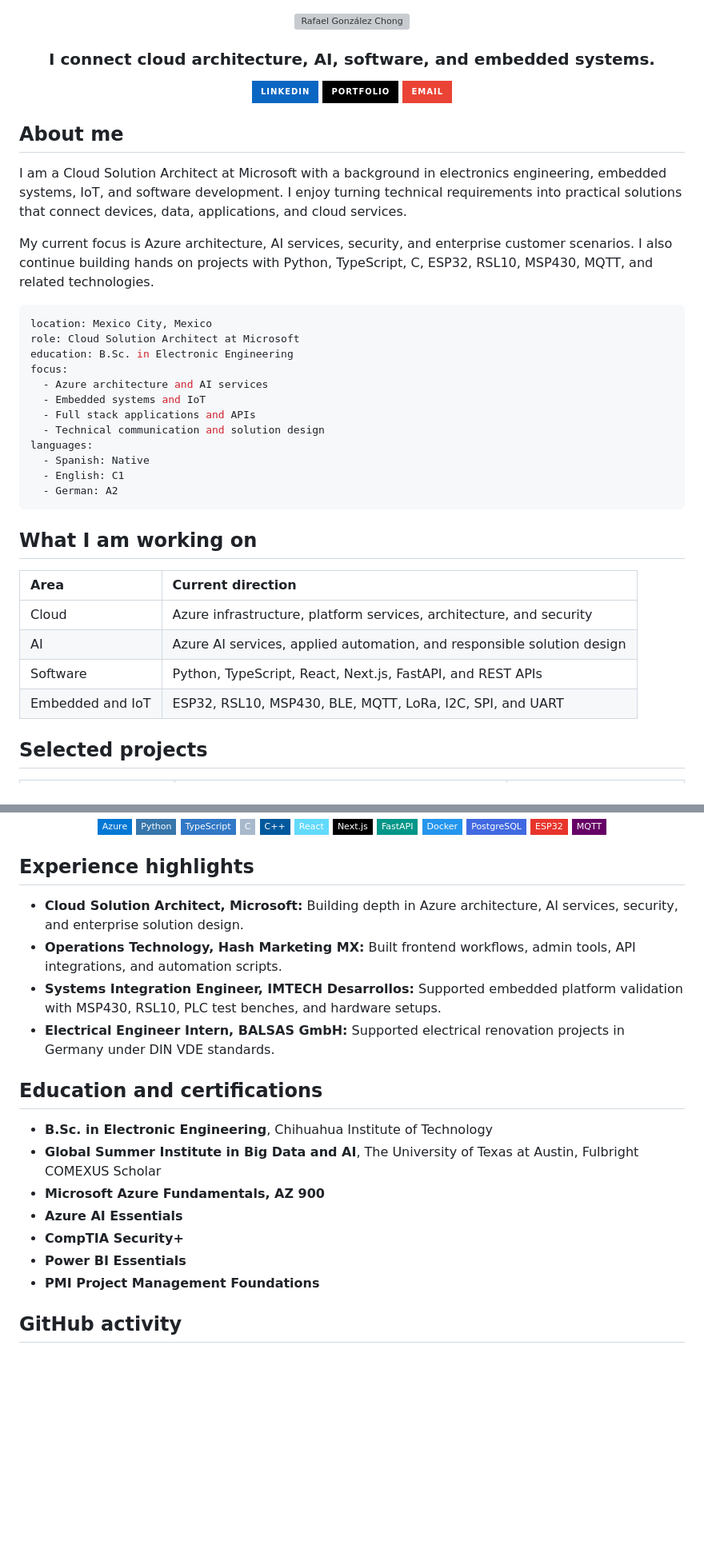
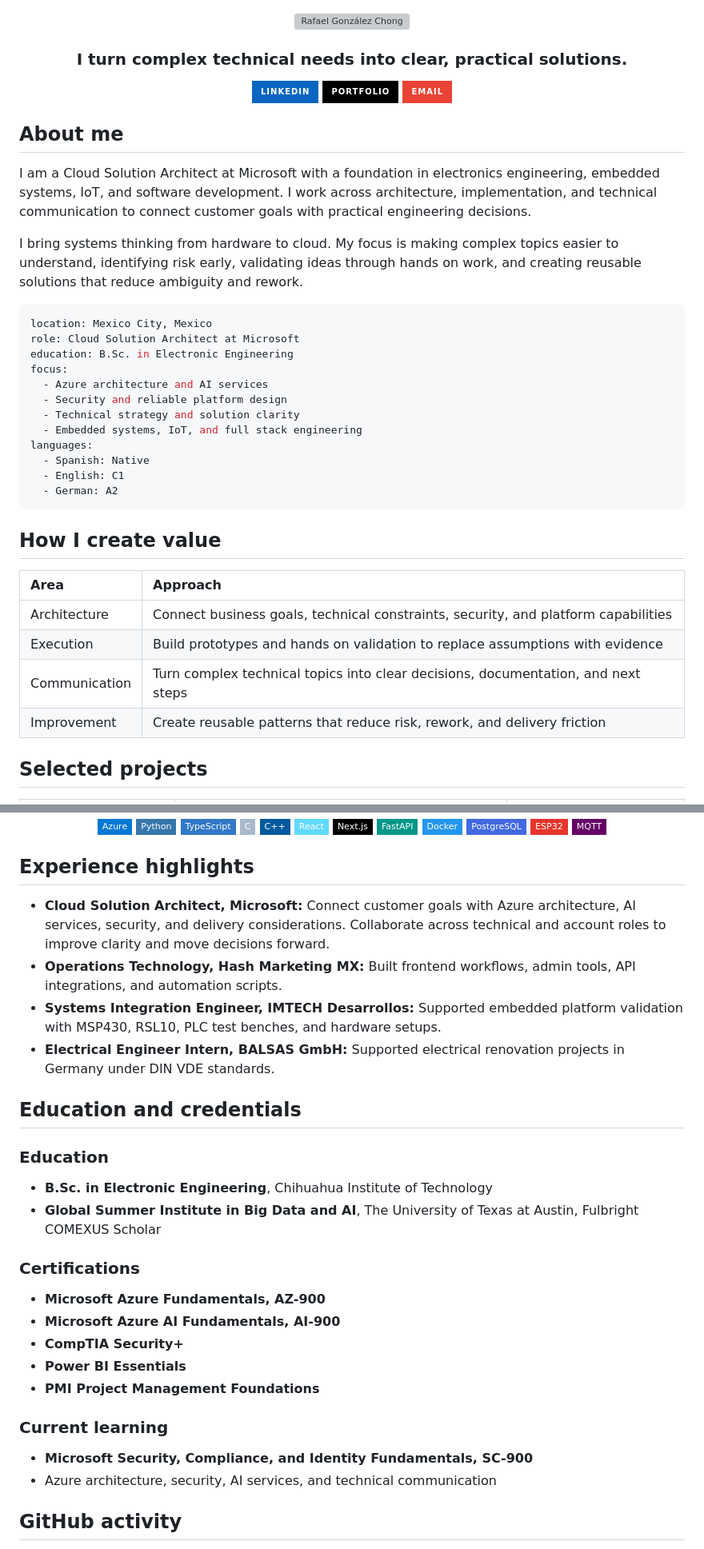
Before and after one commit to surbalo1/surbalo1, a Markdown page: README.md, 2 parts joined by grey strips. Shown at 80% size. GitHub-like rendering; badges without logos; blank space fills up the shorter version; grey boxes are pictures that could not be loaded.

Commit message:
Strengthen professional profile positioning
Co-authored-by: Copilot <223556219+Copilot@users.noreply.github.com>
Copilot-Session: 30d8fdf2-8052-463a-8b57-883510769cc5

````diff
--- a/README.md
+++ b/README.md
@@ -2,7 +2,7 @@
 
 <img src="https://capsule-render.vercel.app/api?type=waving&color=0:0078D4,100:00D9FF&height=190&section=header&text=Rafael%20González%20Chong&fontSize=40&fontColor=ffffff&fontAlignY=35&desc=Cloud%20Solution%20Architect%20%7C%20Electronics%20Engineer&descAlignY=55&descSize=18" alt="Rafael González Chong"/>
 
-### I connect cloud architecture, AI, software, and embedded systems.
+### I turn complex technical needs into clear, practical solutions.
 
 [![LinkedIn](https://img.shields.io/badge/LinkedIn-0A66C2?style=for-the-badge&logo=linkedin&logoColor=white)](https://www.linkedin.com/in/rafael-glez-chong/)
 [![Portfolio](https://img.shields.io/badge/Portfolio-000000?style=for-the-badge&logo=vercel&logoColor=white)](https://rafael-gonzalez.vercel.app/)
@@ -12,9 +12,9 @@
 
 ## About me
 
-I am a Cloud Solution Architect at Microsoft with a background in electronics engineering, embedded systems, IoT, and software development. I enjoy turning technical requirements into practical solutions that connect devices, data, applications, and cloud services.
+I am a Cloud Solution Architect at Microsoft with a foundation in electronics engineering, embedded systems, IoT, and software development. I work across architecture, implementation, and technical communication to connect customer goals with practical engineering decisions.
 
-My current focus is Azure architecture, AI services, security, and enterprise customer scenarios. I also continue building hands on projects with Python, TypeScript, C, ESP32, RSL10, MSP430, MQTT, and related technologies.
+I bring systems thinking from hardware to cloud. My focus is making complex topics easier to understand, identifying risk early, validating ideas through hands on work, and creating reusable solutions that reduce ambiguity and rework.
 
 ```yaml
 location: Mexico City, Mexico
@@ -22,23 +22,23 @@ role: Cloud Solution Architect at Microsoft
 education: B.Sc. in Electronic Engineering
 focus:
   - Azure architecture and AI services
-  - Embedded systems and IoT
-  - Full stack applications and APIs
-  - Technical communication and solution design
+  - Security and reliable platform design
+  - Technical strategy and solution clarity
+  - Embedded systems, IoT, and full stack engineering
 languages:
   - Spanish: Native
   - English: C1
   - German: A2
 ```
 
-## What I am working on
+## How I create value
 
-| Area | Current direction |
+| Area | Approach |
 |:---|:---|
-| Cloud | Azure infrastructure, platform services, architecture, and security |
-| AI | Azure AI services, applied automation, and responsible solution design |
-| Software | Python, TypeScript, React, Next.js, FastAPI, and REST APIs |
-| Embedded and IoT | ESP32, RSL10, MSP430, BLE, MQTT, LoRa, I2C, SPI, and UART |
+| Architecture | Connect business goals, technical constraints, security, and platform capabilities |
+| Execution | Build prototypes and hands on validation to replace assumptions with evidence |
+| Communication | Turn complex technical topics into clear decisions, documentation, and next steps |
+| Improvement | Create reusable patterns that reduce risk, rework, and delivery friction |
 
 ## Selected projects
 
@@ -92,20 +92,30 @@ languages:
 
 ## Experience highlights
 
-- **Cloud Solution Architect, Microsoft:** Building depth in Azure architecture, AI services, security, and enterprise solution design.
+- **Cloud Solution Architect, Microsoft:** Connect customer goals with Azure architecture, AI services, security, and delivery considerations. Collaborate across technical and account roles to improve clarity and move decisions forward.
 - **Operations Technology, Hash Marketing MX:** Built frontend workflows, admin tools, API integrations, and automation scripts.
 - **Systems Integration Engineer, IMTECH Desarrollos:** Supported embedded platform validation with MSP430, RSL10, PLC test benches, and hardware setups.
 - **Electrical Engineer Intern, BALSAS GmbH:** Supported electrical renovation projects in Germany under DIN VDE standards.
 
-## Education and certifications
+## Education and credentials
+
+### Education
 
 - **B.Sc. in Electronic Engineering**, Chihuahua Institute of Technology
 - **Global Summer Institute in Big Data and AI**, The University of Texas at Austin, Fulbright COMEXUS Scholar
-- **Microsoft Azure Fundamentals, AZ 900**
-- **Azure AI Essentials**
+
+### Certifications
+
+- **Microsoft Azure Fundamentals, AZ-900**
+- **Microsoft Azure AI Fundamentals, AI-900**
 - **CompTIA Security+**
 - **Power BI Essentials**
 - **PMI Project Management Foundations**
+
+### Current learning
+
+- **Microsoft Security, Compliance, and Identity Fundamentals, SC-900**
+- Azure architecture, security, AI services, and technical communication
 
 ## GitHub activity
 
````
